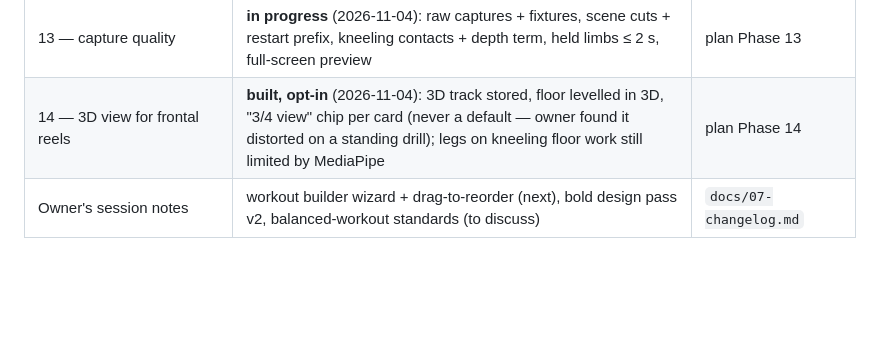
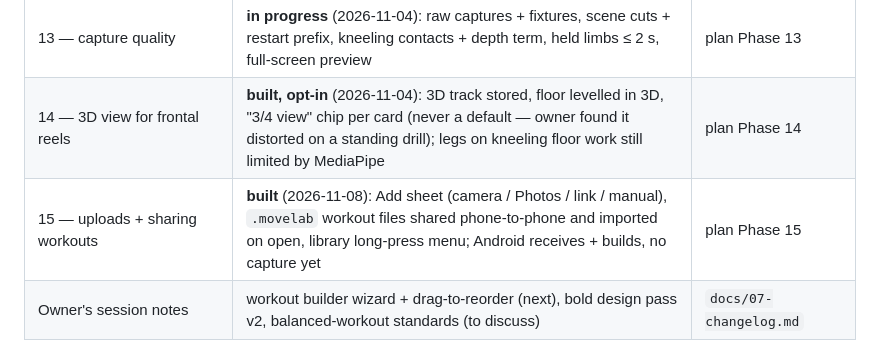
Before and after one commit to segevitsky/movelab, a Markdown page: docs/00-status-brief.md, the part around the change. Rendered like a GitHub page; blank space fills up the shorter version.

```diff
--- a/docs/00-status-brief.md
+++ b/docs/00-status-brief.md
@@ -26,6 +26,7 @@ him. Specs: `docs/01-product-spec.md` (what/why), `docs/02-architecture.md` (how
 | 9 — Android, player-first | **in progress** (2026-11-01): platform guards + library export/import done, JDK + SDK installed, first APK building; device pass pending | plan Phase 9 |
 | 13 — capture quality | **in progress** (2026-11-04): raw captures + fixtures, scene cuts + restart prefix, kneeling contacts + depth term, held limbs ≤ 2 s, full-screen preview | plan Phase 13 |
 | 14 — 3D view for frontal reels | **built, opt-in** (2026-11-04): 3D track stored, floor levelled in 3D, "3/4 view" chip per card (never a default — owner found it distorted on a standing drill); legs on kneeling floor work still limited by MediaPipe | plan Phase 14 |
+| 15 — uploads + sharing workouts | **built** (2026-11-08): Add sheet (camera / Photos / link / manual), `.movelab` workout files shared phone-to-phone and imported on open, library long-press menu; Android receives + builds, no capture yet | plan Phase 15 |
 | Owner's session notes | workout builder wizard + drag-to-reorder (next), bold design pass v2, balanced-workout standards (to discuss) | `docs/07-changelog.md` |
 
 ## What the app does today (2026-11-01)
```
Also changed, not shown: docs/03-implementation-plan.md (+1 -1 lines), docs/07-changelog.md (+20 -0 lines).
